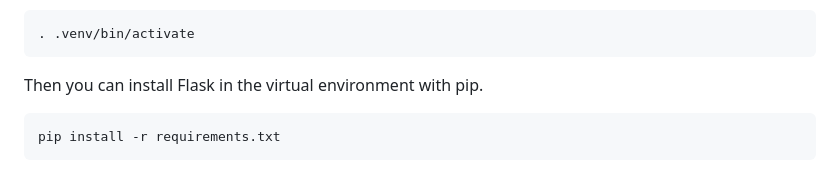
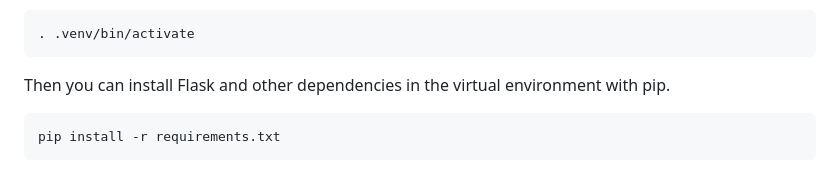
Before and after one commit to shawn-lindberg/sandman, a Markdown page: README.md, the part around the change. Drawn GitHub-style.

Commit message:
Update README.md
Update readme to include a better description of what is being installed with the pip command.

````diff
--- a/README.md
+++ b/README.md
@@ -173,7 +173,7 @@ Once the virtual environment is made, you will activate it with the following co
 . .venv/bin/activate
 ```
 
-Then you can install Flask in the virtual environment with pip.
+Then you can install Flask and other dependencies in the virtual environment with pip.
 
 ```bash
 pip install -r requirements.txt
````
